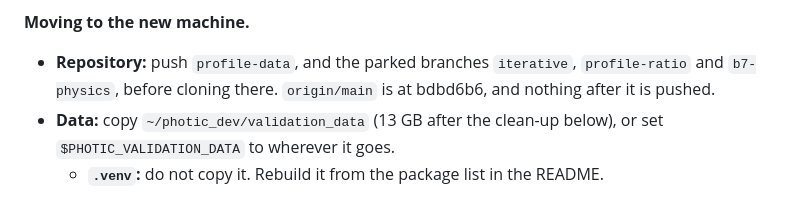
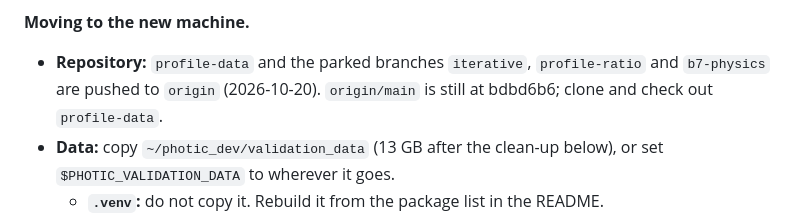
Before and after one commit to stblake/photic, a Markdown page: validation/EXPERIMENTS.md, the part around the change. Rendered like a GitHub page.

Commit message:
EXPERIMENTS: the branches are pushed
Co-Authored-By: Claude Opus 5.5 <noreply@anthropic.com>

```diff
--- a/validation/EXPERIMENTS.md
+++ b/validation/EXPERIMENTS.md
@@ -213,7 +213,7 @@ The goal is the joint Lyzenga model, and later DROP, over the whole scene's wate
 - **Held-out discipline:** the palm's test half has been scored five times (below). The scene's cells outside the palm box have never been looked at, so score them separately. They are the cleanest held-out test available.
 
 **Moving to the new machine.**
-- **Repository:** push `profile-data`, and the parked branches `iterative`, `profile-ratio` and `b7-physics`, before cloning there. `origin/main` is at bdbd6b6, and nothing after it is pushed.
+- **Repository:** `profile-data` and the parked branches `iterative`, `profile-ratio` and `b7-physics` are pushed to `origin` (2026-10-20). `origin/main` is still at bdbd6b6; clone and check out `profile-data`.
 - **Data:** copy `~/photic_dev/validation_data` (13 GB after the clean-up below), or set `$PHOTIC_VALIDATION_DATA` to wherever it goes.
   - **`.venv`:** do not copy it. Rebuild it from the package list in the README.
   - **`tools/OSOAA*`:** x86_64 Mach-O builds. On another architecture, rebuild them with gfortran and the README's patches. The tier 2 and tier 3 caches (`runs/tier2*`, `runs/tier3/{lut,lut_sky,osoaa*}`) mean OSOAA only reruns for new cases.
```
